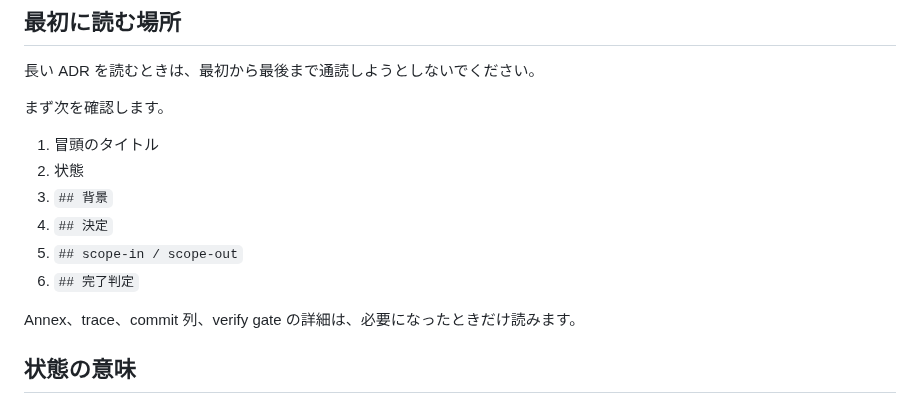
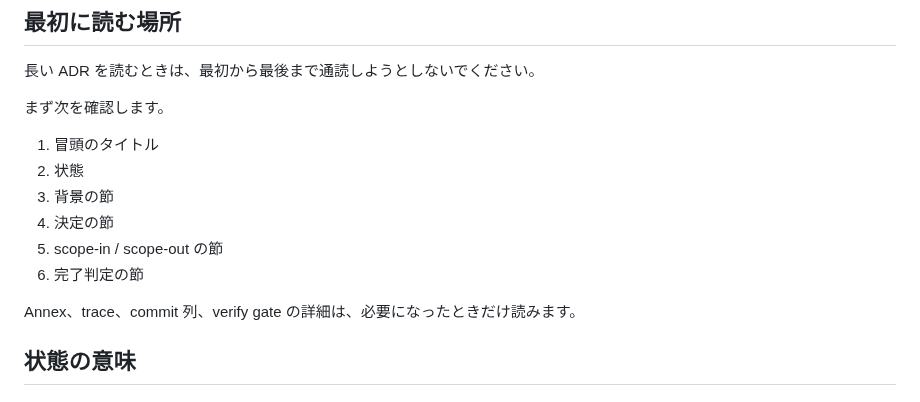
Before and after one commit to koshikawa-masato/pmdneo, a Markdown page: docs/guide/adr-reading-guide.md, the part around one of its changes. GitHub-like rendering.

Commit message:
docs: clarify adr reading guide headings

```diff
--- a/docs/guide/adr-reading-guide.md
+++ b/docs/guide/adr-reading-guide.md
@@ -25,10 +25,10 @@ PMDNEO の ADR には、次の2つの役割があります。
 
 1. 冒頭のタイトル
 2. 状態
-3. `## 背景`
-4. `## 決定`
-5. `## scope-in / scope-out`
-6. `## 完了判定`
+3. 背景の節
+4. 決定の節
+5. scope-in / scope-out の節
+6. 完了判定の節
 
 Annex、trace、commit 列、verify gate の詳細は、必要になったときだけ読みます。
 
```
Also changed, not shown: other parts of docs/guide/adr-reading-guide.md (+1 -1 lines).
